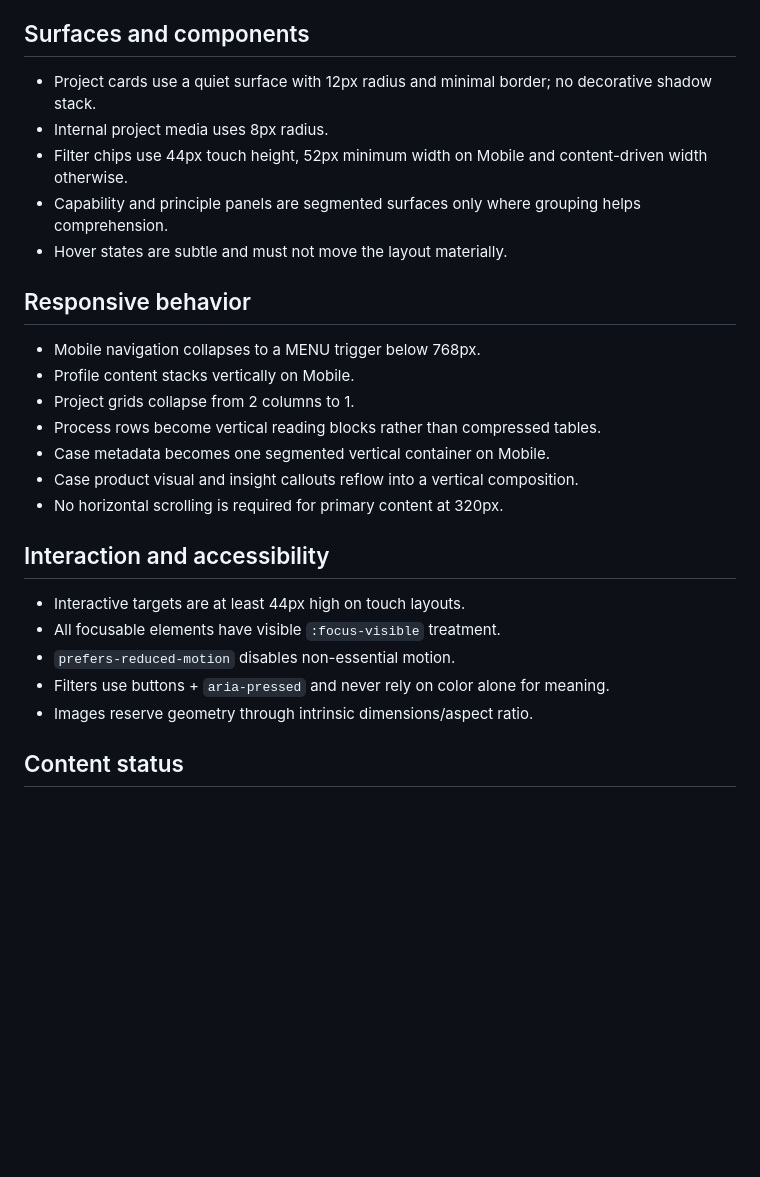
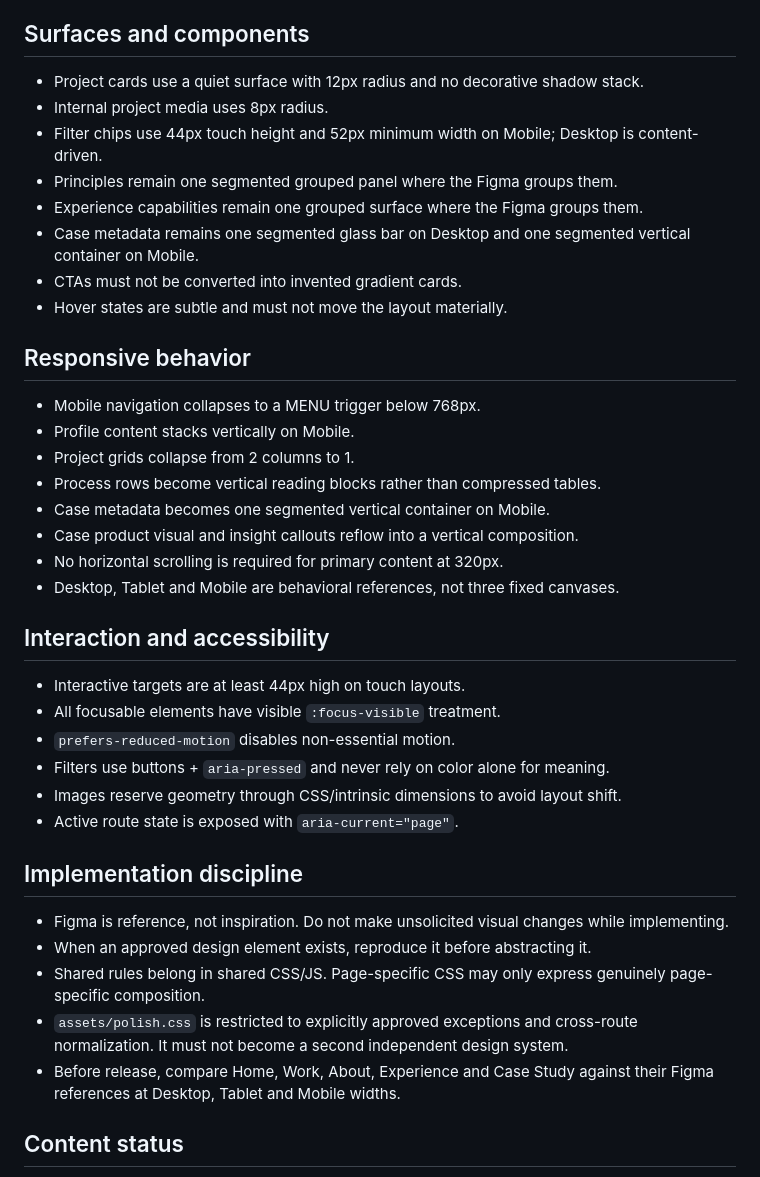
Before and after one commit to GabrielGonzagaSilva/GabrielGonzaga-portfolio, a Markdown page: DESIGN.md, the part around one of its changes. Rendered like a GitHub page; blank space fills up the shorter version.

```diff
--- a/DESIGN.md
+++ b/DESIGN.md
@@ -37,8 +55,11 @@ Source of truth: Figma `Portifolio-2` (`zXO8NQEP325ucJ2hVvcOCE`). The web implem
 ## Surfaces and components
-- Project cards use a quiet surface with 12px radius and minimal border; no decorative shadow stack.
+- Project cards use a quiet surface with 12px radius and no decorative shadow stack.
 - Internal project media uses 8px radius.
-- Filter chips use 44px touch height, 52px minimum width on Mobile and content-driven width otherwise.
-- Capability and principle panels are segmented surfaces only where grouping helps comprehension.
+- Filter chips use 44px touch height and 52px minimum width on Mobile; Desktop is content-driven.
+- Principles remain one segmented grouped panel where the Figma groups them.
+- Experience capabilities remain one grouped surface where the Figma groups them.
+- Case metadata remains one segmented glass bar on Desktop and one segmented vertical container on Mobile.
+- CTAs must not be converted into invented gradient cards.
 - Hover states are subtle and must not move the layout materially.
 
 ## Responsive behavior
@@ -49,13 +70,22 @@ Source of truth: Figma `Portifolio-2` (`zXO8NQEP325ucJ2hVvcOCE`). The web implem
 - Case metadata becomes one segmented vertical container on Mobile.
 - Case product visual and insight callouts reflow into a vertical composition.
 - No horizontal scrolling is required for primary content at 320px.
+- Desktop, Tablet and Mobile are behavioral references, not three fixed canvases.
 
 ## Interaction and accessibility
 - Interactive targets are at least 44px high on touch layouts.
 - All focusable elements have visible `:focus-visible` treatment.
 - `prefers-reduced-motion` disables non-essential motion.
 - Filters use buttons + `aria-pressed` and never rely on color alone for meaning.
-- Images reserve geometry through intrinsic dimensions/aspect ratio.
+- Images reserve geometry through CSS/intrinsic dimensions to avoid layout shift.
+- Active route state is exposed with `aria-current="page"`.
+
+## Implementation discipline
+- Figma is reference, not inspiration. Do not make unsolicited visual changes while implementing.
+- When an approved design element exists, reproduce it before abstracting it.
+- Shared rules belong in shared CSS/JS. Page-specific CSS may only express genuinely page-specific composition.
+- `assets/polish.css` is restricted to explicitly approved exceptions and cross-route normalization. It must not become a second independent design system.
+- Before release, compare Home, Work, About, Experience and Case Study against their Figma references at Desktop, Tablet and Mobile widths.
 
 ## Content status
 Some projects and copy are intentionally provisional. Do not invent metrics or public URLs. Replace only when confirmed.
```
Also changed, not shown: other parts of DESIGN.md (+35 -17 lines).
